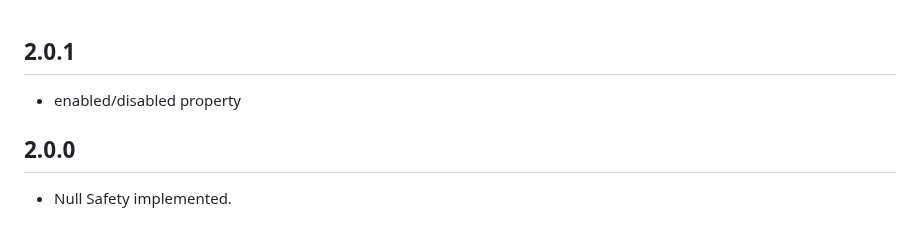
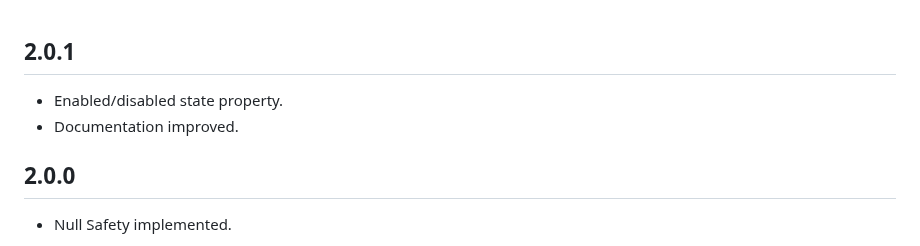
Before and after one commit to alex-melnyk/flutter_advanced_switch, a Markdown page: CHANGELOG.md, the part around the change. Rendered like a GitHub page.

```diff
--- a/CHANGELOG.md
+++ b/CHANGELOG.md
@@ -1,6 +1,7 @@
 ## 2.0.1
 
-* enabled/disabled property
+* Enabled/disabled state property.
+* Documentation improved.
 
 ## 2.0.0
 
```
Also changed, not shown: README.md (+29 -12 lines), PREVIEW_DARK_OFF.png (added), PREVIEW_DARK_ON.png (added), PREVIEW_LIGHT_OFF.png (added), PREVIEW_LIGHT_ON.png (added), SWITCH_OFF.jpg (deleted), SWITCH_ON.jpg (deleted), 2 other files.
